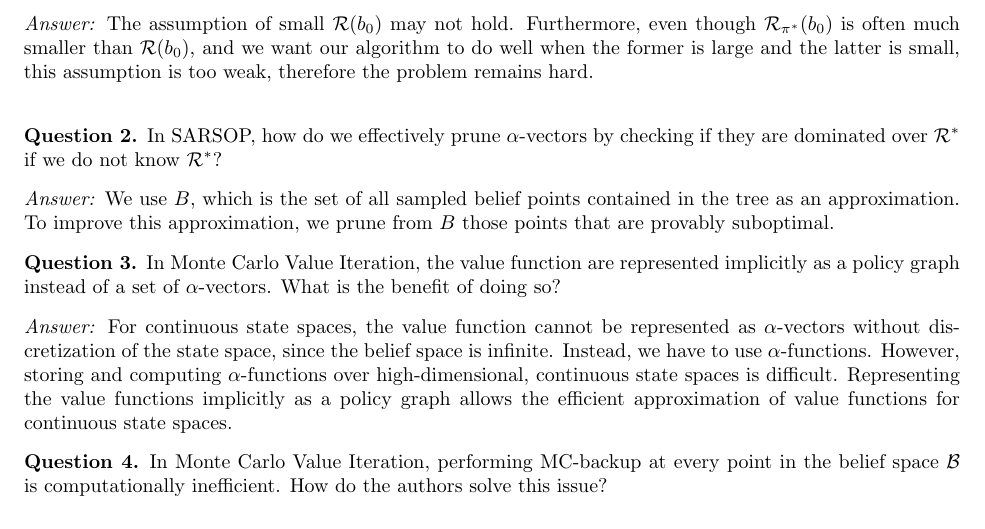
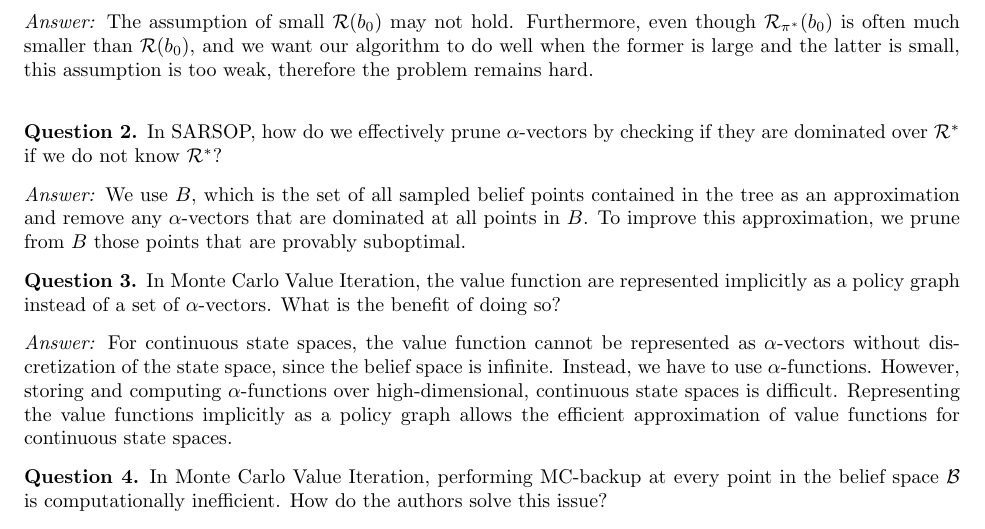
Before and after one commit to CU-ADCL/CU-DMU-Materials, a LaTeX document (dmupp/quiz/quiz_2_practice.tex): part of page 1 of 5, cut so that both start at the same text. Compiled offline with pdfLaTeX.

Commit message:
improved SARSOP answer

```diff
--- a/dmupp/quiz/quiz_2_practice.tex
+++ b/dmupp/quiz/quiz_2_practice.tex
@@ -28,7 +28,7 @@
 In SARSOP, how do we effectively prune $\alpha$-vectors by checking if they are dominated over $\mathcal{R}^*$ if we do not know $\mathcal{R}^*$?
 \end{question}
 \begin{answer}
-We use $B$, which is the set of all sampled belief points contained in the tree as an approximation. To improve this approximation, we prune from $B$ those points that are provably suboptimal.
+We use $B$, which is the set of all sampled belief points contained in the tree as an approximation and remove any $\alpha$-vectors that are dominated at all points in $B$. To improve this approximation, we prune from $B$ those points that are provably suboptimal.
 \end{answer}
 
 \begin{question}
```
Also changed, not shown: dmupp/quiz/quiz_2_practice.pdf.
